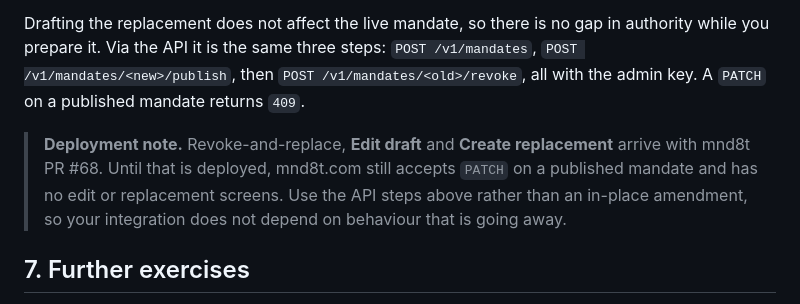
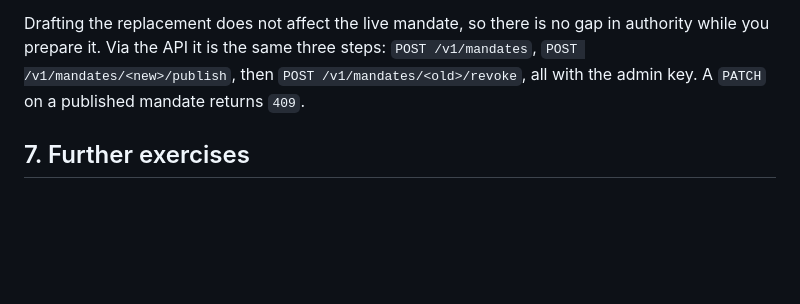
Before and after one commit to fadairo/hartwell-payables, a Markdown page: INTEGRATION.md, the part around the change. Drawn GitHub-style; blank space fills up the shorter version.

Commit message:
Docs: drop the PR #68 deployment note
Revoke-and-replace, Edit draft and Create replacement are live on
mnd8t.com, so the guide no longer needs to describe the interim behaviour.

Co-Authored-By: Claude Opus 5.5 <noreply@anthropic.com>
Claude-Session: https://claude.ai/code/session_01E1tDmYY2nr6DdT3GNctzSS

```diff
--- a/INTEGRATION.md
+++ b/INTEGRATION.md
@@ -195,13 +195,6 @@ in authority while you prepare it. Via the API it is the same three steps:
 `POST /v1/mandates/<old>/revoke`, all with the admin key. A `PATCH` on a
 published mandate returns `409`.
 
-> **Deployment note.** Revoke-and-replace, **Edit draft** and **Create
-> replacement** arrive with mnd8t PR #68. Until that is deployed, mnd8t.com
-> still accepts `PATCH` on a published mandate and has no edit or
-> replacement screens. Use the API steps above rather than an in-place
-> amendment, so your integration does not depend on behaviour that is going
-> away.
-
 ## 7. Further exercises
 
 - **Onboard Quillfeather.** Approve it on the Counterparties page, then
```
